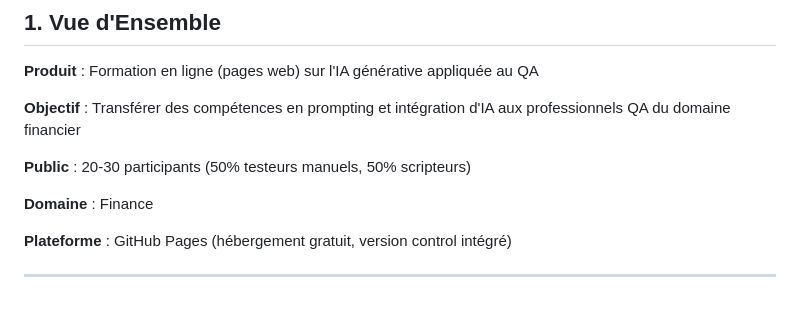
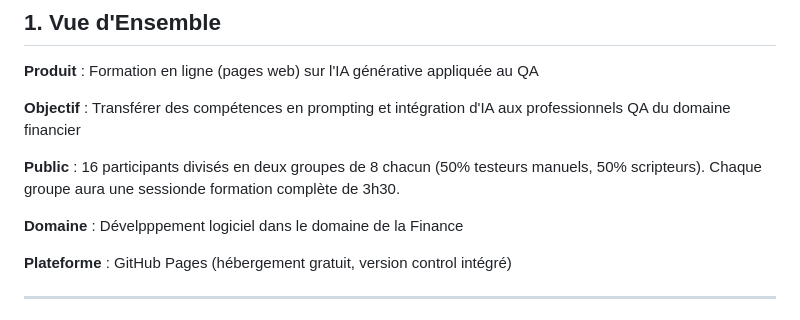
Before and after one commit to zidtalel/qa-prompt-masterclass, a Markdown page: .preparation/PRD.md, the part around the change. Drawn GitHub-style.

Commit message:
Revise training details in PRD.md
Updated participant count and group structure for training sessions. Revised domain description for clarity.

```diff
--- a/.preparation/PRD.md
+++ b/.preparation/PRD.md
@@ -10,9 +10,9 @@
 
 **Objectif** : Transférer des compétences en prompting et intégration d'IA aux professionnels QA du domaine financier
 
-**Public** : 20-30 participants (50% testeurs manuels, 50% scripteurs)
+**Public** : 16 participants divisés en deux groupes de 8 chacun (50% testeurs manuels, 50% scripteurs). Chaque groupe aura une sessionde formation complète de 3h30.
 
-**Domaine** : Finance
+**Domaine** : Dévelpppement logiciel dans le domaine de la Finance
 
 **Plateforme** : GitHub Pages (hébergement gratuit, version control intégré)
 
```
